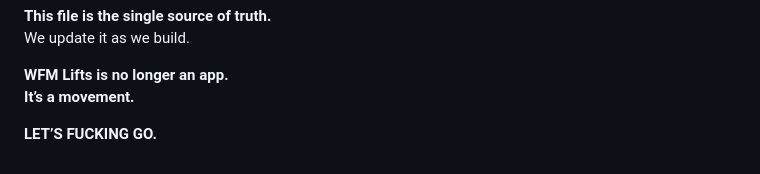
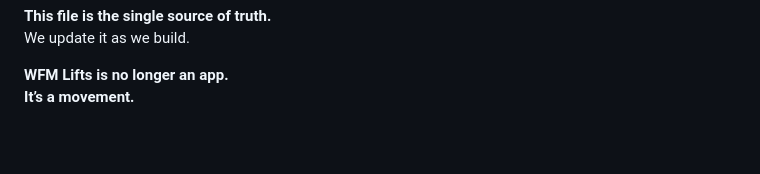
Before and after one commit to wmfmorgan/WFM-Lifts, a Markdown page: project.md, the part around the change. Rendered like a GitHub page; blank space fills up the shorter version.

```diff
--- a/project.md
+++ b/project.md
@@ -200,5 +200,3 @@ We update it as we build.
 
 **WFM Lifts is no longer an app.**
 **It’s a movement.**
-
-**LET’S FUCKING GO.**
```
